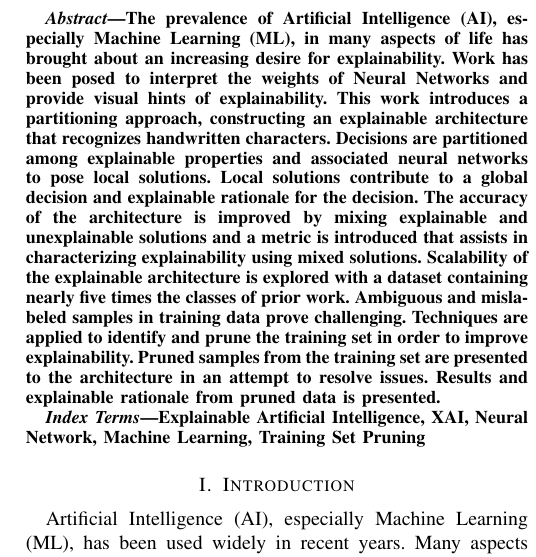
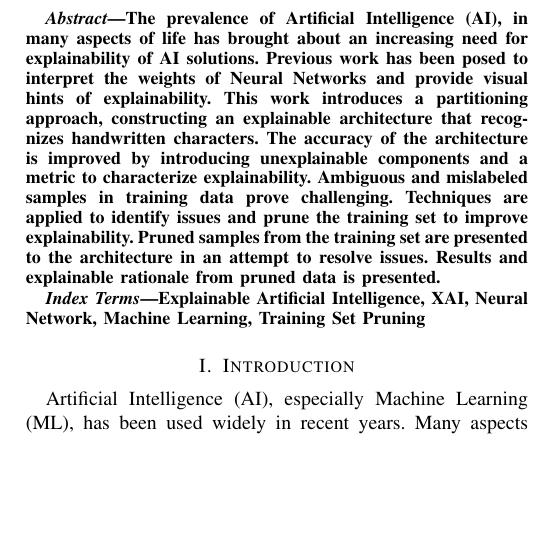
Before and after one commit to paulwhitten/2023-ccwc-Explainable_Neural_Network_Recognition_of_Handwritten_Characters, a LaTeX paper (xai-manuscript.tex): part of one column of page 1 of 7, cut so that both start at the same text, the shorter picture padded with empty space. Compiled offline with pdfLaTeX.

Commit message:
final abstract revisions

```diff
--- a/xai-manuscript.tex
+++ b/xai-manuscript.tex
@@ -85,24 +85,37 @@ pcw@case.edu, fxw12@case.edu, cap2.case.edu}
     % explainable pipeline in an attempt resolve issues and relabel them.  Results
     % and explainable rationale from some pruned training set data is presented.
 
-    The prevalence of Artificial Intelligence (AI), especially Machine Learning
-    (ML), in many aspects of life has brought about an increasing desire for
-    explainability. Work has been posed to interpret the weights of Neural
-    Networks and provide visual hints of explainability. This work introduces a
-    partitioning approach, constructing an explainable architecture that
-    recognizes handwritten characters. Decisions are partitioned among
-    explainable properties and associated neural networks to pose local
-    solutions. Local solutions contribute to a global decision and explainable
-    rationale for the decision. The accuracy of the architecture is improved by
-    mixing explainable and unexplainable solutions and a metric is introduced
-    that assists in characterizing explainability using mixed solutions.
-    Scalability of the explainable architecture is explored with a dataset
-    containing nearly five times the classes of prior work. Ambiguous and
-    mislabeled samples in training data prove challenging. Techniques are
-    applied to identify and prune the training set in order to improve
-    explainability. Pruned samples from the training set are presented to the
-    architecture in an attempt to resolve issues. Results and explainable
-    rationale from pruned data is presented.
+    % The prevalence of Artificial Intelligence (AI), especially Machine Learning
+    % (ML), in many aspects of life has brought about an increasing desire for
+    % explainability. Work has been posed to interpret the weights of Neural
+    % Networks and provide visual hints of explainability. This work introduces a
+    % partitioning approach, constructing an explainable architecture that
+    % recognizes handwritten characters. Decisions are partitioned among
+    % explainable properties and associated neural networks to pose local
+    % solutions. Local solutions contribute to a global decision and explainable
+    % rationale for the decision. The accuracy of the architecture is improved by
+    % mixing explainable and unexplainable solutions and a metric is introduced
+    % that assists in characterizing explainability using mixed solutions.
+    % Scalability of the explainable architecture is explored with a dataset
+    % containing nearly five times the classes of prior work. Ambiguous and
+    % mislabeled samples in training data prove challenging. Techniques are
+    % applied to identify and prune the training set in order to improve
+    % explainability. Pruned samples from the training set are presented to the
+    % architecture in an attempt to resolve issues. Results and explainable
+    % rationale from pruned data is presented.
+
+    The prevalence of Artificial Intelligence (AI), in many aspects of life has
+    brought about an increasing need for explainability of AI solutions.
+    Previous work has been posed to interpret the weights of Neural Networks and
+    provide visual hints of explainability. This work introduces a partitioning
+    approach, constructing an explainable architecture that recognizes
+    handwritten characters. The accuracy of the architecture is improved by
+    introducing unexplainable components and a metric to characterize
+    explainability. Ambiguous and mislabeled samples in training data prove
+    challenging. Techniques are applied to identify issues and prune the
+    training set to improve explainability. Pruned samples from the
+    training set are presented to the architecture in an attempt to resolve
+    issues. Results and explainable rationale from pruned data is presented.
 
 \end{abstract}
 
```
Also changed, not shown: xai-manuscript.tex (2 more changed lines).
